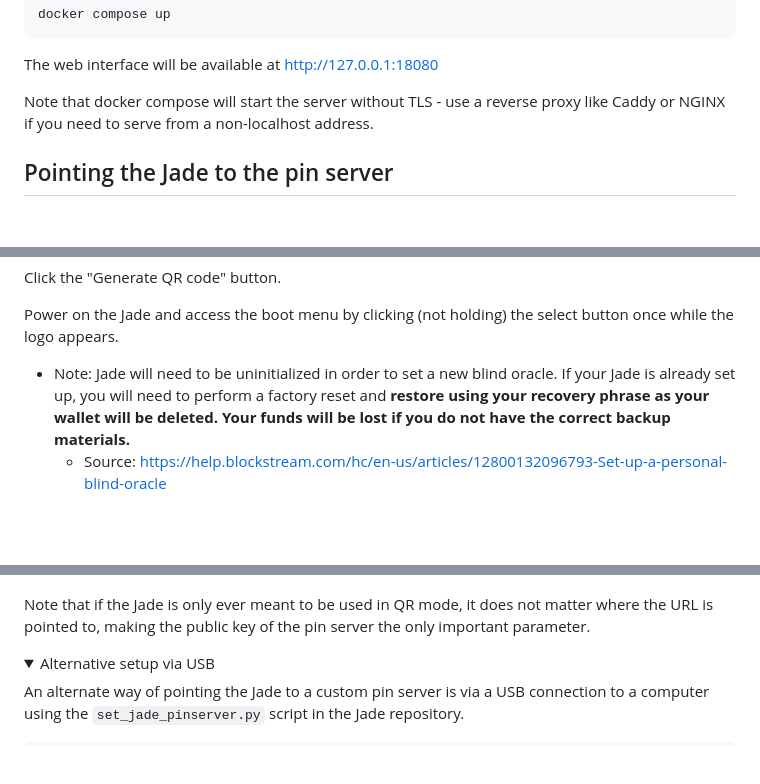
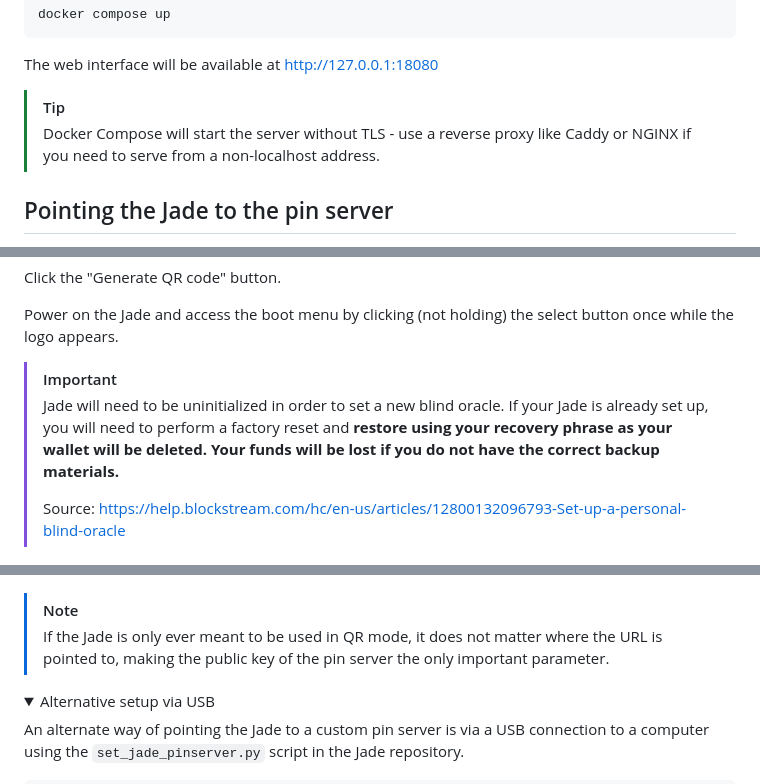
Before and after one commit to Filiprogrammer/SimpleJadePinServer, a Markdown page: README.md, 3 parts joined by grey strips. GitHub-like rendering; folded sections open; blank space fills up the shorter version.

Commit message:
README: Use GitHub Markdown alerts

```diff
--- a/README.md
+++ b/README.md
@@ -70,7 +71,8 @@ docker compose up
 
 The web interface will be available at http://127.0.0.1:18080
 
-Note that docker compose will start the server without TLS - use a reverse proxy like Caddy or NGINX if you need to serve from a non-localhost address.
+> [!TIP]
+> Docker Compose will start the server without TLS - use a reverse proxy like Caddy or NGINX if you need to serve from a non-localhost address.
 
 Pointing the Jade to the pin server
 -----------------------------------
@@ -82,8 +84,11 @@ To point the Jade to the pin server, click the "Oracle QR code" link or navigate
 Click the "Generate QR code" button.
 
 Power on the Jade and access the boot menu by clicking (not holding) the select button once while the logo appears.
-- Note: Jade will need to be uninitialized in order to set a new blind oracle. If your Jade is already set up, you will need to perform a factory reset and **restore using your recovery phrase as your wallet will be deleted. Your funds will be lost if you do not have the correct backup materials.**
-  - Source: https://help.blockstream.com/hc/en-us/articles/12800132096793-Set-up-a-personal-blind-oracle
+
+> [!IMPORTANT]
+> Jade will need to be uninitialized in order to set a new blind oracle. If your Jade is already set up, you will need to perform a factory reset and **restore using your recovery phrase as your wallet will be deleted. Your funds will be lost if you do not have the correct backup materials.**
+>
+> Source: https://help.blockstream.com/hc/en-us/articles/12800132096793-Set-up-a-personal-blind-oracle
 
 ![Jade Boot Menu](docs/images/jade_boot_menu_blind_oracle.png)
 
@@ -95,7 +100,8 @@ Scan the the generated QR code and then confirm the details on screen.
 
 ![Jade Confirm Pin Server](docs/images/jade_confirm_pin_server.png)
 
-Note that if the Jade is only ever meant to be used in QR mode, it does not matter where the URL is pointed to, making the public key of the pin server the only important parameter.
+> [!NOTE]
+> If the Jade is only ever meant to be used in QR mode, it does not matter where the URL is pointed to, making the public key of the pin server the only important parameter.
 
 <details>
 <summary>Alternative setup via USB</summary>
```
Also changed, not shown: other parts of README.md (+2 -1 lines).
